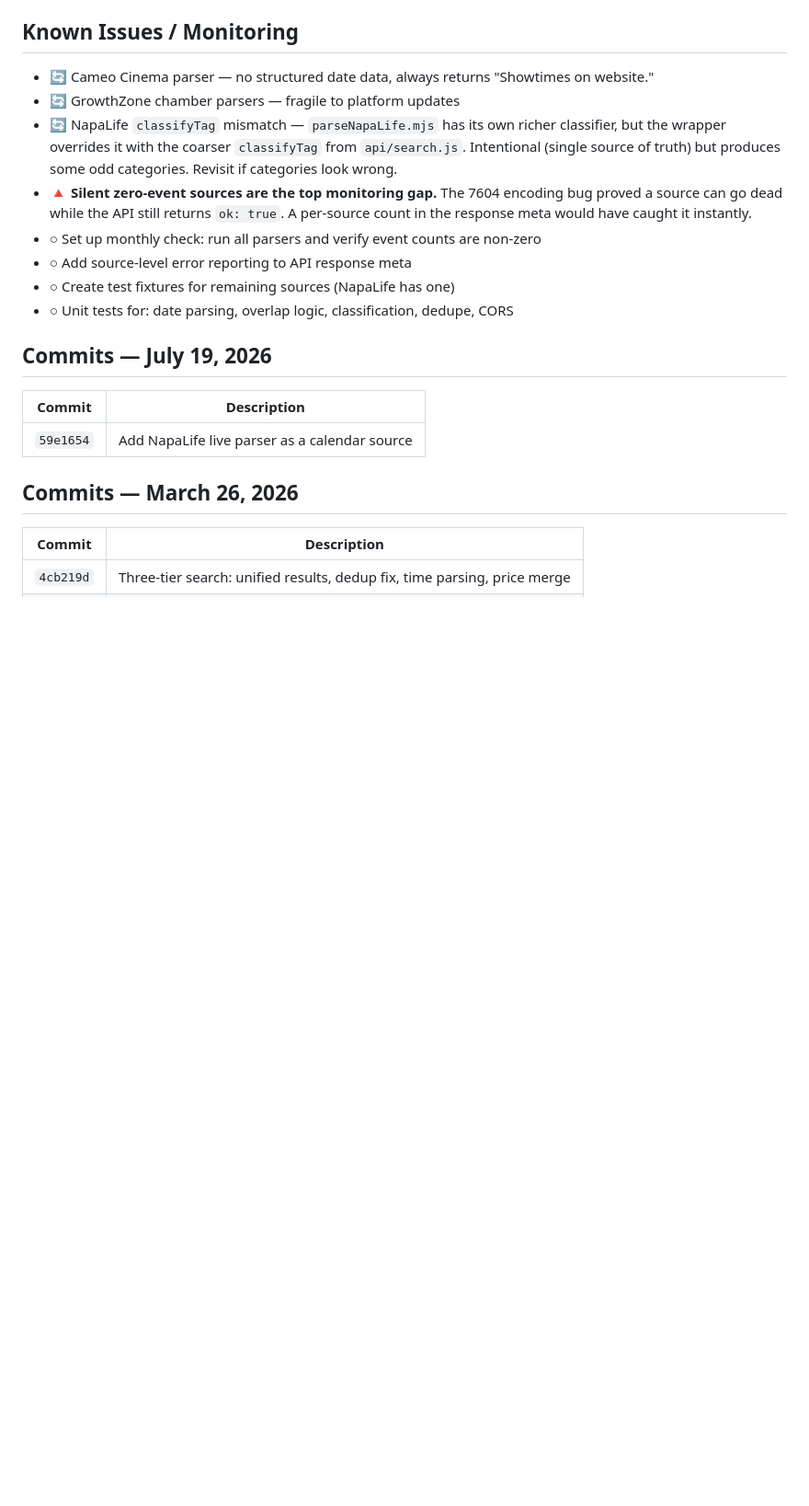
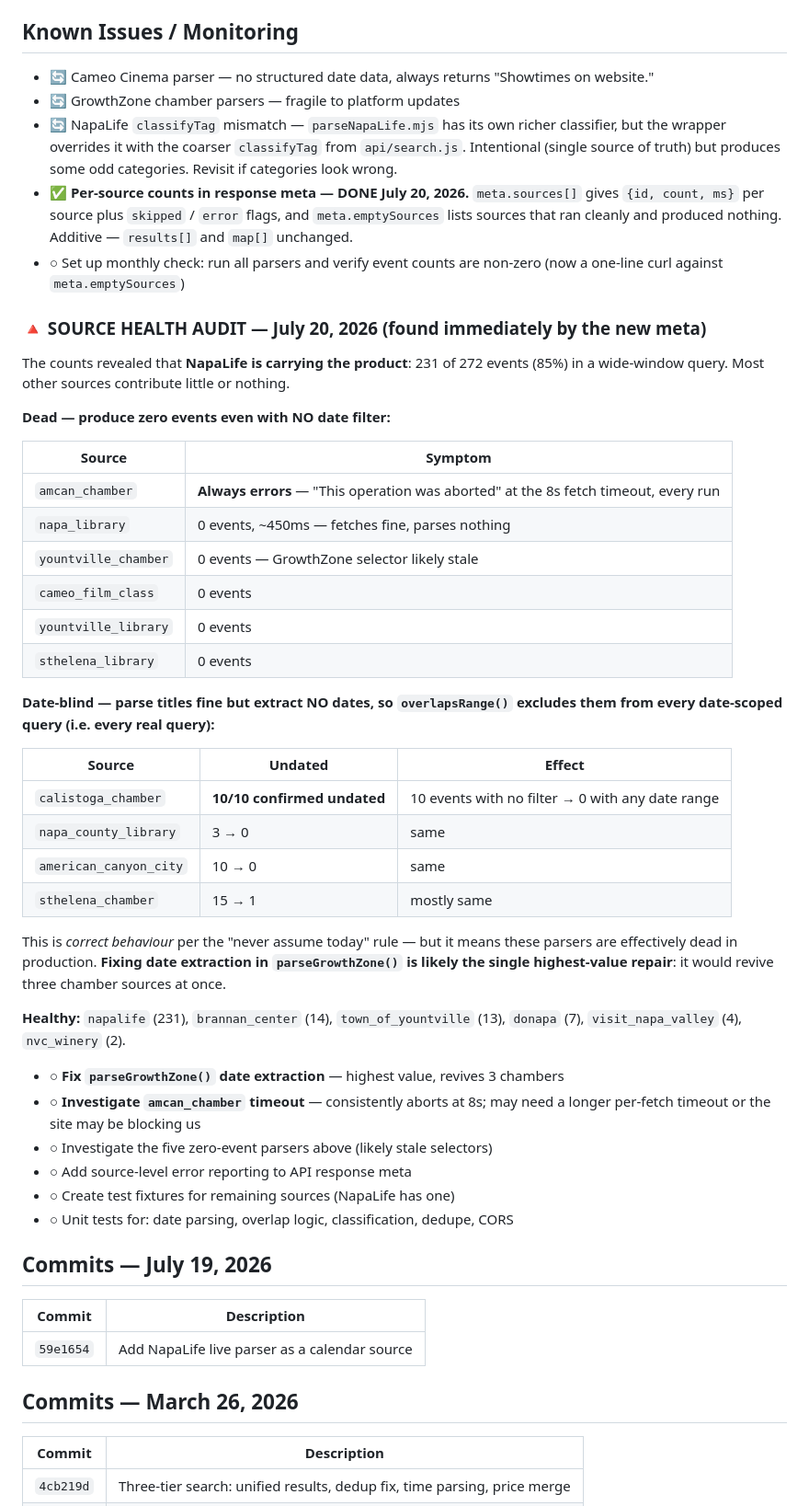
Before and after one commit to carltf/napa-event-finder, a Markdown page: docs/EventFinder_Status_TodoList.md, the part around the change. Shown at 92% size. Drawn GitHub-style; blank space fills up the shorter version.

Commit message:
docs: July 20 status and cheatsheet updates

```diff
--- a/docs/EventFinder_Status_TodoList.md
+++ b/docs/EventFinder_Status_TodoList.md
@@ -162,10 +162,50 @@ Legend: ✅ done · 🔄 in progress / known issue · ○ not started · ⏸ pau
   classifier, but the wrapper overrides it with the coarser `classifyTag` from
   `api/search.js`. Intentional (single source of truth) but produces some odd
   categories. Revisit if categories look wrong.
-- 🔺 **Silent zero-event sources are the top monitoring gap.** The 7604 encoding
-  bug proved a source can go dead while the API still returns `ok: true`. A
-  per-source count in the response meta would have caught it instantly.
+- ✅ **Per-source counts in response meta — DONE July 20, 2026.** `meta.sources[]`
+  gives `{id, count, ms}` per source plus `skipped` / `error` flags, and
+  `meta.emptySources` lists sources that ran cleanly and produced nothing.
+  Additive — `results[]` and `map[]` unchanged.
 - ○ Set up monthly check: run all parsers and verify event counts are non-zero
+  (now a one-line curl against `meta.emptySources`)
+
+### 🔺 SOURCE HEALTH AUDIT — July 20, 2026 (found immediately by the new meta)
+
+The counts revealed that **NapaLife is carrying the product**: 231 of 272 events
+(85%) in a wide-window query. Most other sources contribute little or nothing.
+
+**Dead — produce zero events even with NO date filter:**
+
+| Source | Symptom |
+|---|---|
+| `amcan_chamber` | **Always errors** — "This operation was aborted" at the 8s fetch timeout, every run |
+| `napa_library` | 0 events, ~450ms — fetches fine, parses nothing |
+| `yountville_chamber` | 0 events — GrowthZone selector likely stale |
+| `cameo_film_class` | 0 events |
+| `yountville_library` | 0 events |
+| `sthelena_library` | 0 events |
+
+**Date-blind — parse titles fine but extract NO dates, so `overlapsRange()`
+excludes them from every date-scoped query (i.e. every real query):**
+
+| Source | Undated | Effect |
+|---|---|---|
+| `calistoga_chamber` | **10/10 confirmed undated** | 10 events with no filter → 0 with any date range |
+| `napa_county_library` | 3 → 0 | same |
+| `american_canyon_city` | 10 → 0 | same |
+| `sthelena_chamber` | 15 → 1 | mostly same |
+
+This is *correct behaviour* per the "never assume today" rule — but it means
+these parsers are effectively dead in production. **Fixing date extraction in
+`parseGrowthZone()` is likely the single highest-value repair**: it would revive
+three chamber sources at once.
+
+**Healthy:** `napalife` (231), `brannan_center` (14), `town_of_yountville` (13),
+`donapa` (7), `visit_napa_valley` (4), `nvc_winery` (2).
+
+- ○ **Fix `parseGrowthZone()` date extraction** — highest value, revives 3 chambers
+- ○ **Investigate `amcan_chamber` timeout** — consistently aborts at 8s; may need a longer per-fetch timeout or the site may be blocking us
+- ○ Investigate the five zero-event parsers above (likely stale selectors)
 - ○ Add source-level error reporting to API response meta
 - ○ Create test fixtures for remaining sources (NapaLife has one)
 - ○ Unit tests for: date parsing, overlap logic, classification, dedupe, CORS
```
Also changed, not shown: docs/EventFinder_Cheatsheet_Current.md (+24 -1 lines).
